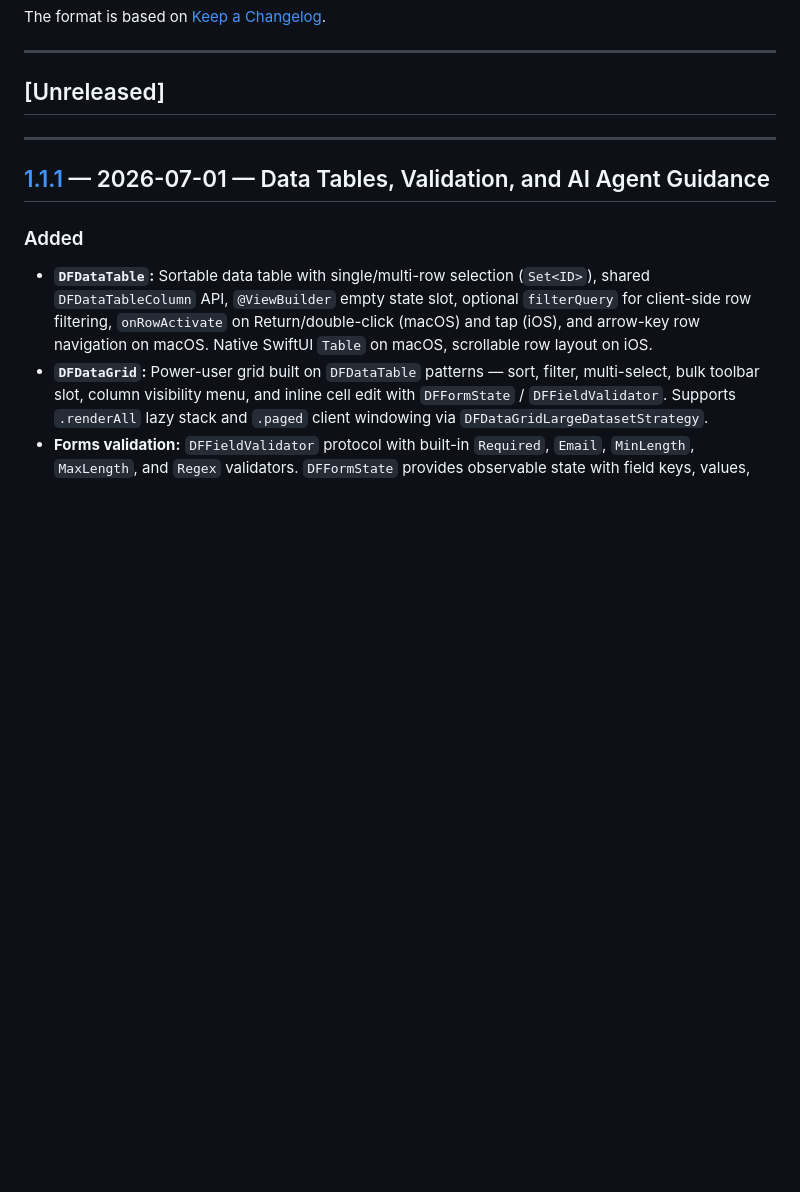
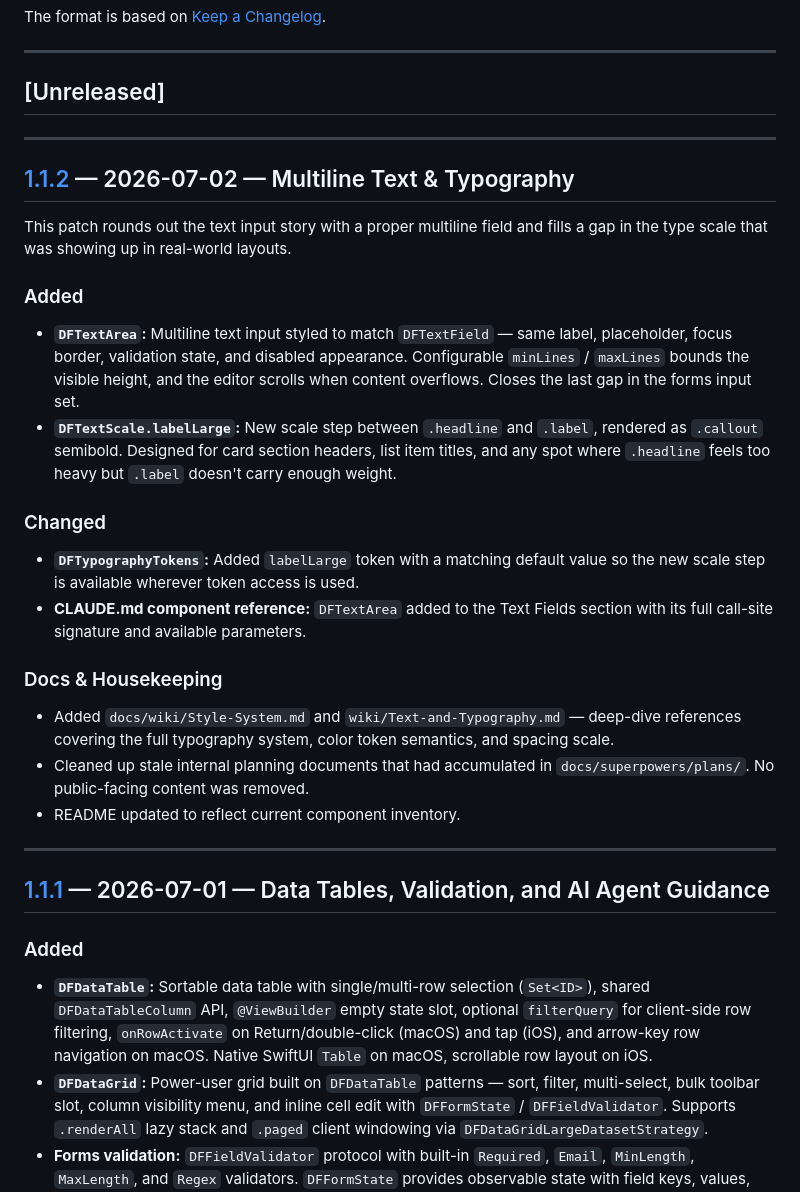
Before and after one commit to NerdSnipe-Inc/design-foundation, a Markdown page: CHANGELOG.md, the part around one of its changes. GitHub-like rendering; blank space fills up the shorter version.

Commit message:
chore: release v1.1.2 — DFTextArea, labelLarge typography, and housekeeping

```diff
--- a/CHANGELOG.md
+++ b/CHANGELOG.md
@@ -9,6 +9,25 @@ The format is based on [Keep a Changelog](https://keepachangelog.com/en/1.1.0/).
 ## [Unreleased]
 
 <!-- Accumulate here until release — do not tag until product says so. -->
+
+---
+
+## [1.1.2] — 2026-07-02 — Multiline Text & Typography
+
+This patch rounds out the text input story with a proper multiline field and fills a gap in the type scale that was showing up in real-world layouts.
+
+### Added
+- **`DFTextArea`:** Multiline text input styled to match `DFTextField` — same label, placeholder, focus border, validation state, and disabled appearance. Configurable `minLines` / `maxLines` bounds the visible height, and the editor scrolls when content overflows. Closes the last gap in the forms input set.
+- **`DFTextScale.labelLarge`:** New scale step between `.headline` and `.label`, rendered as `.callout` semibold. Designed for card section headers, list item titles, and any spot where `.headline` feels too heavy but `.label` doesn't carry enough weight.
+
+### Changed
+- **`DFTypographyTokens`:** Added `labelLarge` token with a matching default value so the new scale step is available wherever token access is used.
+- **CLAUDE.md component reference:** `DFTextArea` added to the Text Fields section with its full call-site signature and available parameters.
+
+### Docs & Housekeeping
+- Added `docs/wiki/Style-System.md` and `wiki/Text-and-Typography.md` — deep-dive references covering the full typography system, color token semantics, and spacing scale.
+- Cleaned up stale internal planning documents that had accumulated in `docs/superpowers/plans/`. No public-facing content was removed.
+- README updated to reflect current component inventory.
 
 ---
 
```
Also changed, not shown: other parts of CHANGELOG.md (+1 -0 lines).
